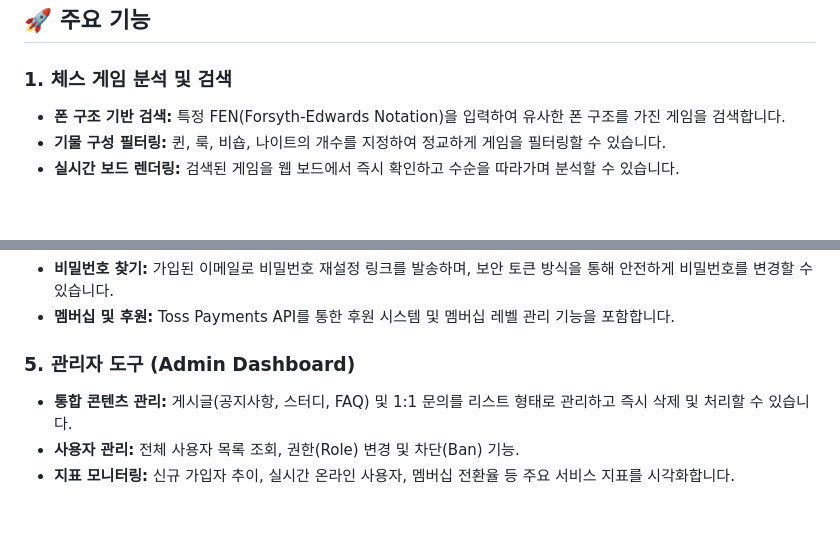
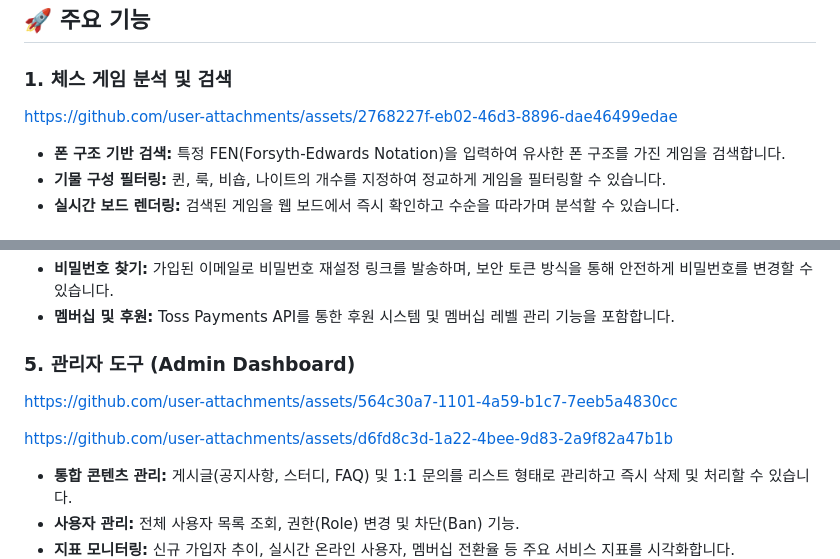
Before and after one commit to yangmunseok/Chess-Valenti, a Markdown page: README.md, 2 parts joined by grey strips. Drawn GitHub-style; blank space fills up the shorter version.

Commit message:
Add links to assets in README for features

```diff
--- a/README.md
+++ b/README.md
@@ -6,6 +6,8 @@ Chess Valenti는 체스 게임 분석, 데이터 시각화 및 커뮤니티 기
 ## 🚀 주요 기능
 
 ### 1. 체스 게임 분석 및 검색
+
+https://github.com/user-attachments/assets/2768227f-eb02-46d3-8896-dae46499edae
 
 - **폰 구조 기반 검색:** 특정 FEN(Forsyth-Edwards Notation)을 입력하여 유사한 폰 구조를 가진 게임을 검색합니다.
 - **기물 구성 필터링:** 퀸, 룩, 비숍, 나이트의 개수를 지정하여 정교하게 게임을 필터링할 수 있습니다.
@@ -29,6 +31,10 @@ Chess Valenti는 체스 게임 분석, 데이터 시각화 및 커뮤니티 기
 - **멤버십 및 후원:** Toss Payments API를 통한 후원 시스템 및 멤버십 레벨 관리 기능을 포함합니다.
 
 ### 5. 관리자 도구 (Admin Dashboard)
+
+https://github.com/user-attachments/assets/564c30a7-1101-4a59-b1c7-7eeb5a4830cc
+
+https://github.com/user-attachments/assets/d6fd8c3d-1a22-4bee-9d83-2a9f82a47b1b
 
 - **통합 콘텐츠 관리:** 게시글(공지사항, 스터디, FAQ) 및 1:1 문의를 리스트 형태로 관리하고 즉시 삭제 및 처리할 수 있습니다.
 - **사용자 관리:** 전체 사용자 목록 조회, 권한(Role) 변경 및 차단(Ban) 기능.
```
